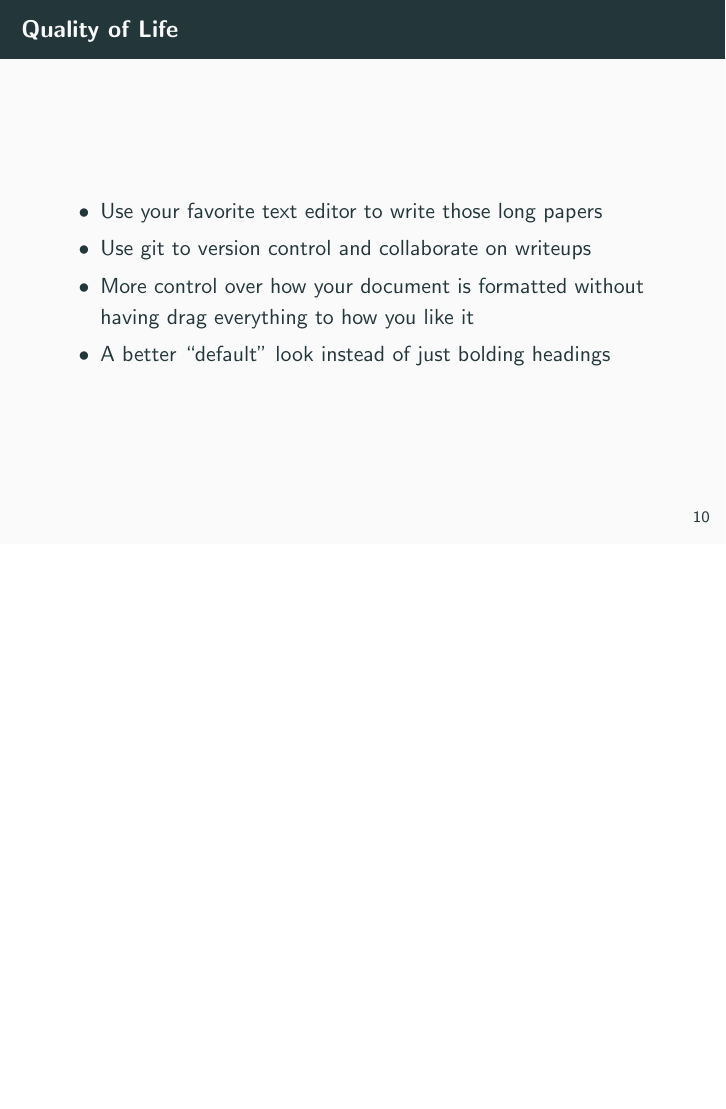
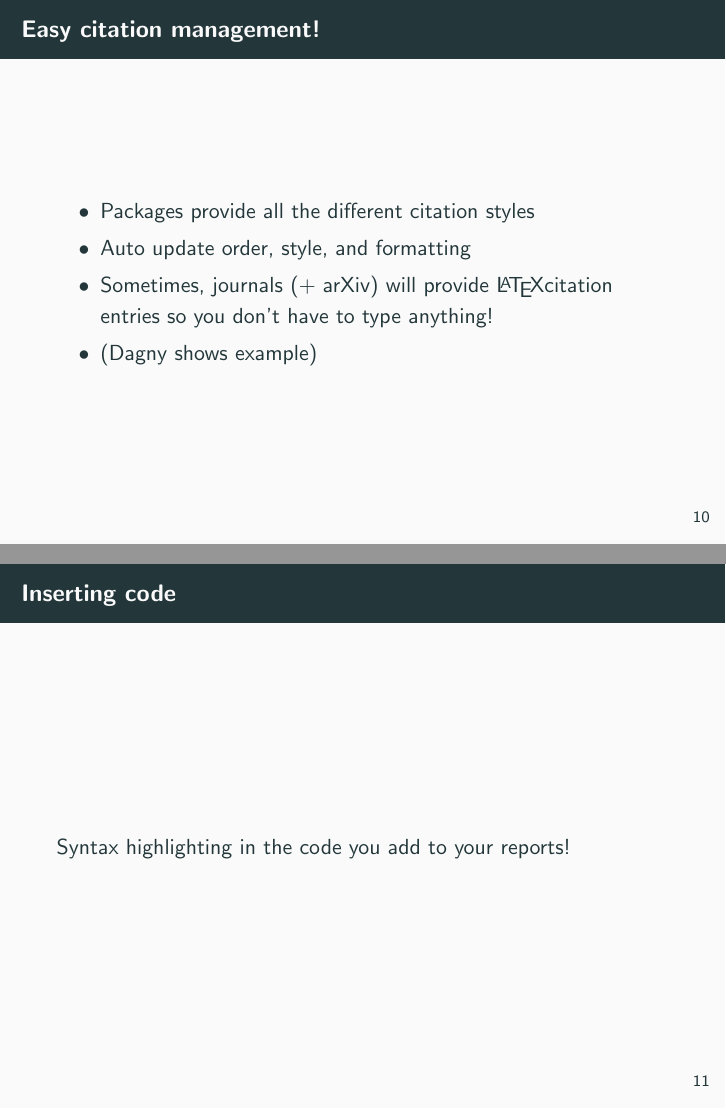
Before and after one commit to jakevossen5/acm-w-latex-talk, LaTeX slides (slides/slides.tex): page 15 of 38 before the commit and pages 15 and 16 of 44 after it, the two joined at a grey line, the shorter picture padded with empty space. Compiled offline with pdfLaTeX.

Commit message:
start of 2022 update

```diff
--- a/slides/slides.tex
+++ b/slides/slides.tex
@@ -161,12 +162,28 @@
 
 \end{frame}
 
-\begin{frame}{Quality of Life}
+\begin{frame}{Citation management}
+  \frametitle{Easy citation management!}
+  \begin{itemize}
+    \item<1-> {Packages provide all the different citation styles}
+    \item<2-> {Auto update order, style, and formatting}
+    \item<3-> {Sometimes, journals (+ arXiv) will provide \LaTeX citation entries so you don't have to type anything!}
+    \item<4-> {(Dagny shows example)}
+  \end{itemize}
+\end{frame}
+
+\begin{frame}{Citation management}
+  \frametitle{Inserting code}
+  Syntax highlighting in the code you add to your reports!
+\end{frame}
+
+\begin{frame}{Nerd Quality of Life}
   \begin{itemize}
     \item<1-> {Use your favorite text editor to write those long papers}
     \item<2-> {Use git to version control and collaborate on writeups}
     \item<3-> {More control over how your document is formatted without having drag everything to how you like it}
-    \item<4-> {A better ``default'' look instead of just bolding headings}
+    \item<4-> {A better ``default'' look instead of just bolding headings, huge upgrade from Google Docs}
+    \item<5-> {1000x better citation management}
   \end{itemize}
 \end{frame}
 
```
Also changed, not shown: slides/slides.pdf, slides/slides.tex (8 more changed lines).
